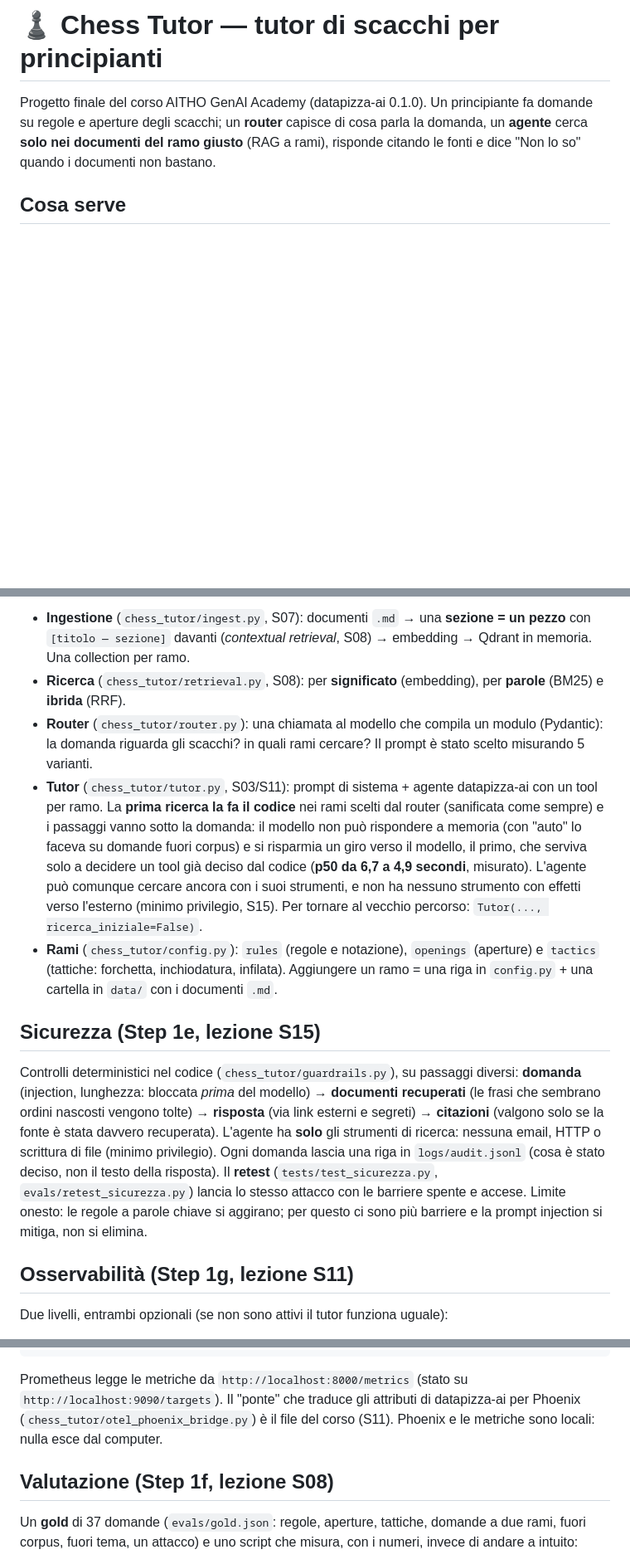
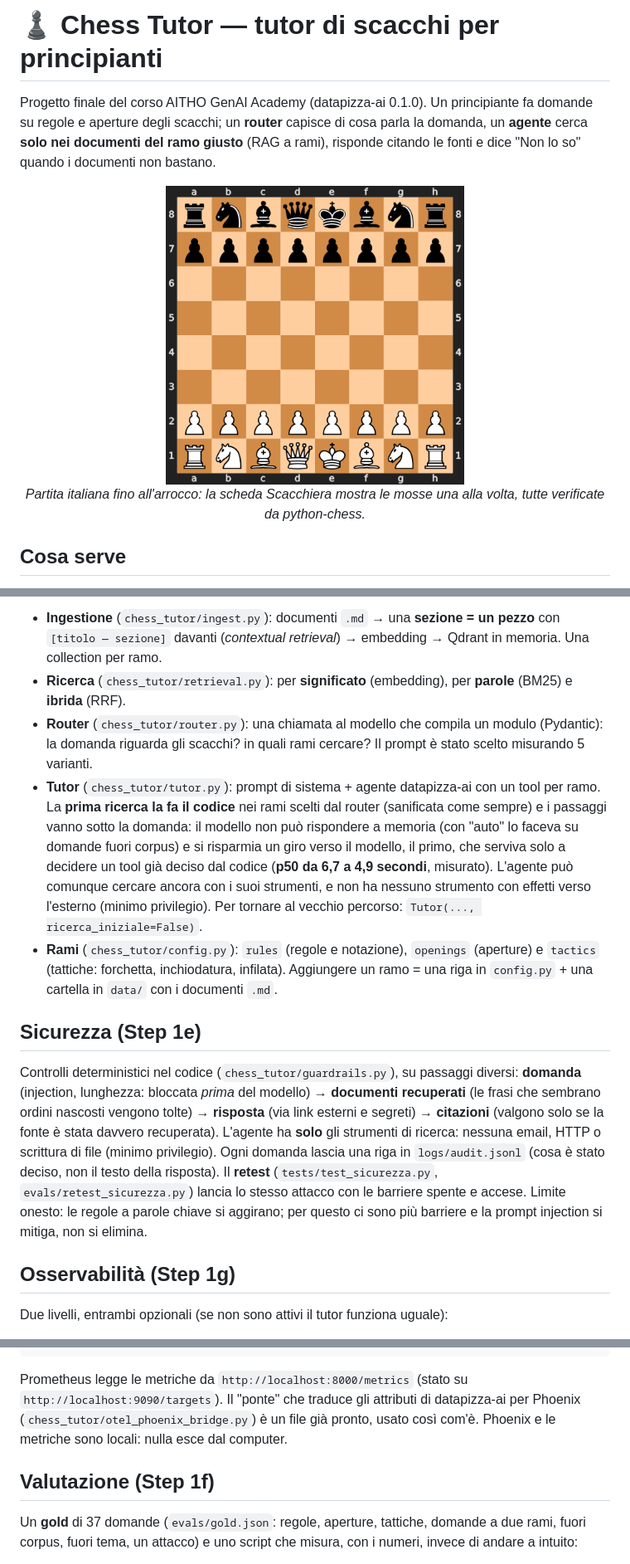
Before and after one commit to Ritas285/chess-tutor, a Markdown page: README.md, 3 parts joined by grey strips. Shown at 83% size. Rendered like a GitHub page; pictures changed too: immagini/partita_italiana_arrocco.gif (added); blank space fills up the shorter version.

Commit message:
step9d: README con schemi e GIF, senza riferimenti alle lezioni

````diff
--- a/README.md
+++ b/README.md
@@ -3,6 +3,11 @@
 Progetto finale del corso AITHO GenAI Academy (datapizza-ai 0.1.0). Un principiante fa domande su regole e aperture degli
 scacchi; un **router** capisce di cosa parla la domanda, un **agente** cerca **solo nei documenti del ramo giusto** (RAG a rami),
 risponde citando le fonti e dice "Non lo so" quando i documenti non bastano.
+
+<p align="center">
+  <img src="immagini/partita_italiana_arrocco.gif" alt="Una partita italiana fino all'arrocco corto, mossa per mossa" width="360">
+  <br><em>Partita italiana fino all'arrocco: la scheda Scacchiera mostra le mosse una alla volta, tutte verificate da python-chess.</em>
+</p>
 
 ## Cosa serve
 - **Windows con PowerShell**: i comandi sono provati lì. Su Linux o macOS il Python dell'ambiente è `.venv/bin/python`.
@@ -58,18 +87,18 @@ domanda ─► router (LLM) ─► ricerca nei rami scelti (fatta dal CODICE)
 ```
-- **Ingestione** (`chess_tutor/ingest.py`, S07): documenti `.md` → una **sezione = un pezzo** con `[titolo — sezione]` davanti
-  (*contextual retrieval*, S08) → embedding → Qdrant in memoria. Una collection per ramo.
-- **Ricerca** (`chess_tutor/retrieval.py`, S08): per **significato** (embedding), per **parole** (BM25) e **ibrida** (RRF).
+- **Ingestione** (`chess_tutor/ingest.py`): documenti `.md` → una **sezione = un pezzo** con `[titolo — sezione]` davanti
+  (*contextual retrieval*) → embedding → Qdrant in memoria. Una collection per ramo.
+- **Ricerca** (`chess_tutor/retrieval.py`): per **significato** (embedding), per **parole** (BM25) e **ibrida** (RRF).
 - **Router** (`chess_tutor/router.py`): una chiamata al modello che compila un modulo (Pydantic): la domanda riguarda gli scacchi?
   in quali rami cercare? Il prompt è stato scelto misurando 5 varianti.
-- **Tutor** (`chess_tutor/tutor.py`, S03/S11): prompt di sistema + agente datapizza-ai con un tool per ramo. La **prima ricerca
+- **Tutor** (`chess_tutor/tutor.py`): prompt di sistema + agente datapizza-ai con un tool per ramo. La **prima ricerca
   la fa il codice** nei rami scelti dal router (sanificata come sempre) e i passaggi vanno sotto la domanda: il modello non può rispondere a
   memoria (con "auto" lo faceva su domande fuori corpus) e si risparmia un giro verso il modello, il primo, che serviva solo a decidere un
   tool già deciso dal codice (**p50 da 6,7 a 4,9 secondi**, misurato). L'agente può comunque cercare ancora con i suoi strumenti, e non ha
-  nessuno strumento con effetti verso l'esterno (minimo privilegio, S15). Per tornare al vecchio percorso: `Tutor(..., ricerca_iniziale=False)`.
+  nessuno strumento con effetti verso l'esterno (minimo privilegio). Per tornare al vecchio percorso: `Tutor(..., ricerca_iniziale=False)`.
 - **Rami** (`chess_tutor/config.py`): `rules` (regole e notazione), `openings` (aperture) e `tactics` (tattiche: forchetta, inchiodatura, infilata). Aggiungere un ramo = una riga in
   `config.py` + una cartella in `data/` con i documenti `.md`.
 
-## Sicurezza (Step 1e, lezione S15)
+## Sicurezza (Step 1e)
 Controlli deterministici nel codice (`chess_tutor/guardrails.py`), su passaggi diversi:
 **domanda** (injection, lunghezza: bloccata *prima* del modello) → **documenti recuperati** (le frasi che sembrano ordini
 nascosti vengono tolte) → **risposta** (via link esterni e segreti) → **citazioni** (valgono solo se la fonte è stata davvero
@@ -78,7 +107,7 @@ Ogni domanda lascia una riga in `logs/audit.jsonl` (cosa è stato deciso, non il
 Il **retest** (`tests/test_sicurezza.py`, `evals/retest_sicurezza.py`) lancia lo stesso attacco con le barriere spente e accese.
 Limite onesto: le regole a parole chiave si aggirano; per questo ci sono più barriere e la prompt injection si mitiga, non si elimina.
 
-## Osservabilità (Step 1g, lezione S11)
+## Osservabilità (Step 1g)
 Due livelli, entrambi opzionali (se non sono attivi il tutor funziona uguale):
 - **Trace → Phoenix** (`http://localhost:6006`): per ogni domanda l'albero router / agente / modello / ricerca, il prompt, i
   **documenti recuperati** e i token. Risponde a *"perché questa risposta è così?"*.
@@ -93,10 +122,10 @@ python -m chess_tutor.tutor --osserva --chat                 # resta in attesa d
 docker compose -f observability/docker-compose.yml down      # spegne lo stack
 ```
 Prometheus legge le metriche da `http://localhost:8000/metrics` (stato su `http://localhost:9090/targets`). Il "ponte" che traduce
-gli attributi di datapizza-ai per Phoenix (`chess_tutor/otel_phoenix_bridge.py`) è il file del corso (S11). Phoenix e le
+gli attributi di datapizza-ai per Phoenix (`chess_tutor/otel_phoenix_bridge.py`) è un file già pronto, usato così com'è. Phoenix e le
 metriche sono locali: nulla esce dal computer.
 
-## Valutazione (Step 1f, lezione S08)
+## Valutazione (Step 1f)
 Un **gold** di 37 domande (`evals/gold.json`: regole, aperture, tattiche, domande a due rami, fuori corpus, fuori tema, un attacco) e uno
 script che misura, con i numeri, invece di andare a intuito:
 - **routing** (il router sceglie i rami giusti?), **recall@3** e **MRR** (la fonte giusta è tra i primi 3? quanto in alto?);
````
Also changed, not shown: other parts of README.md (+30 -6 lines).
